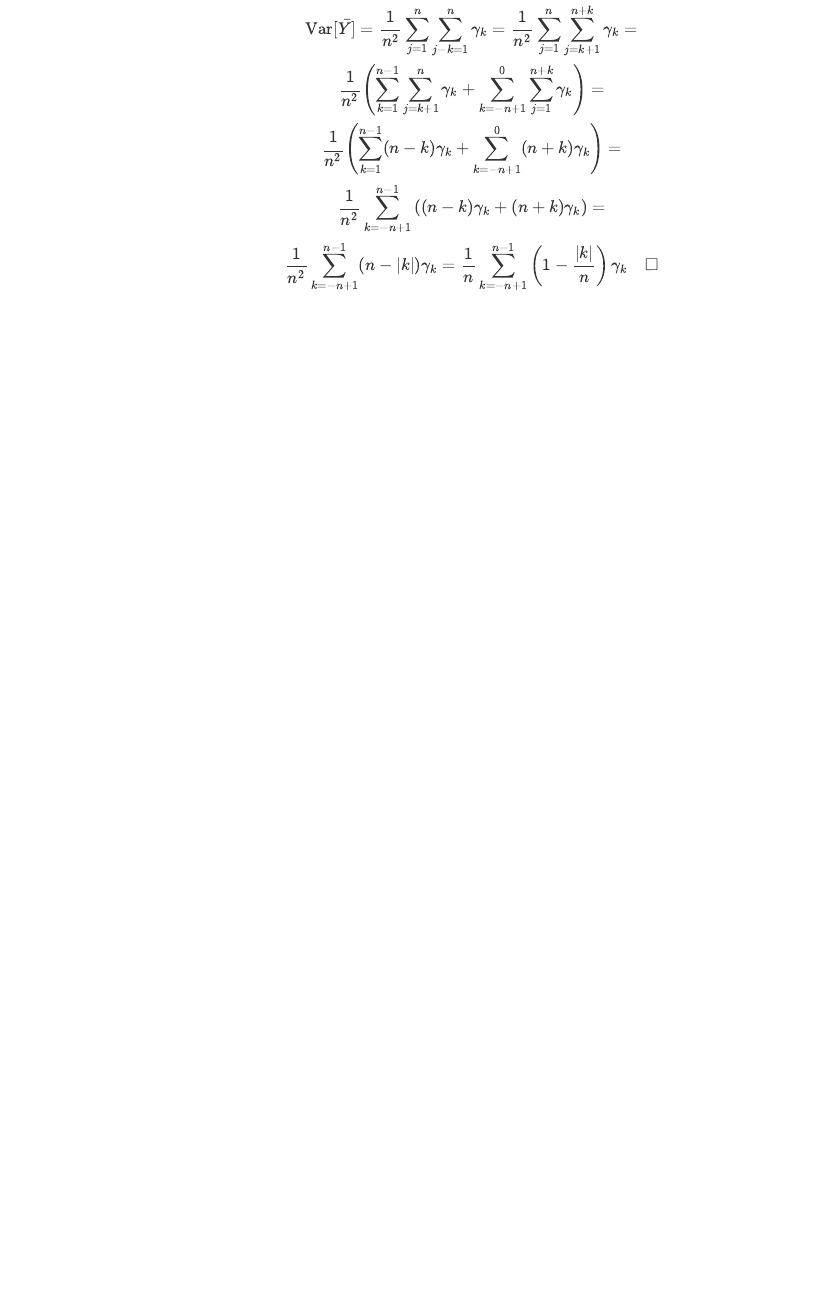
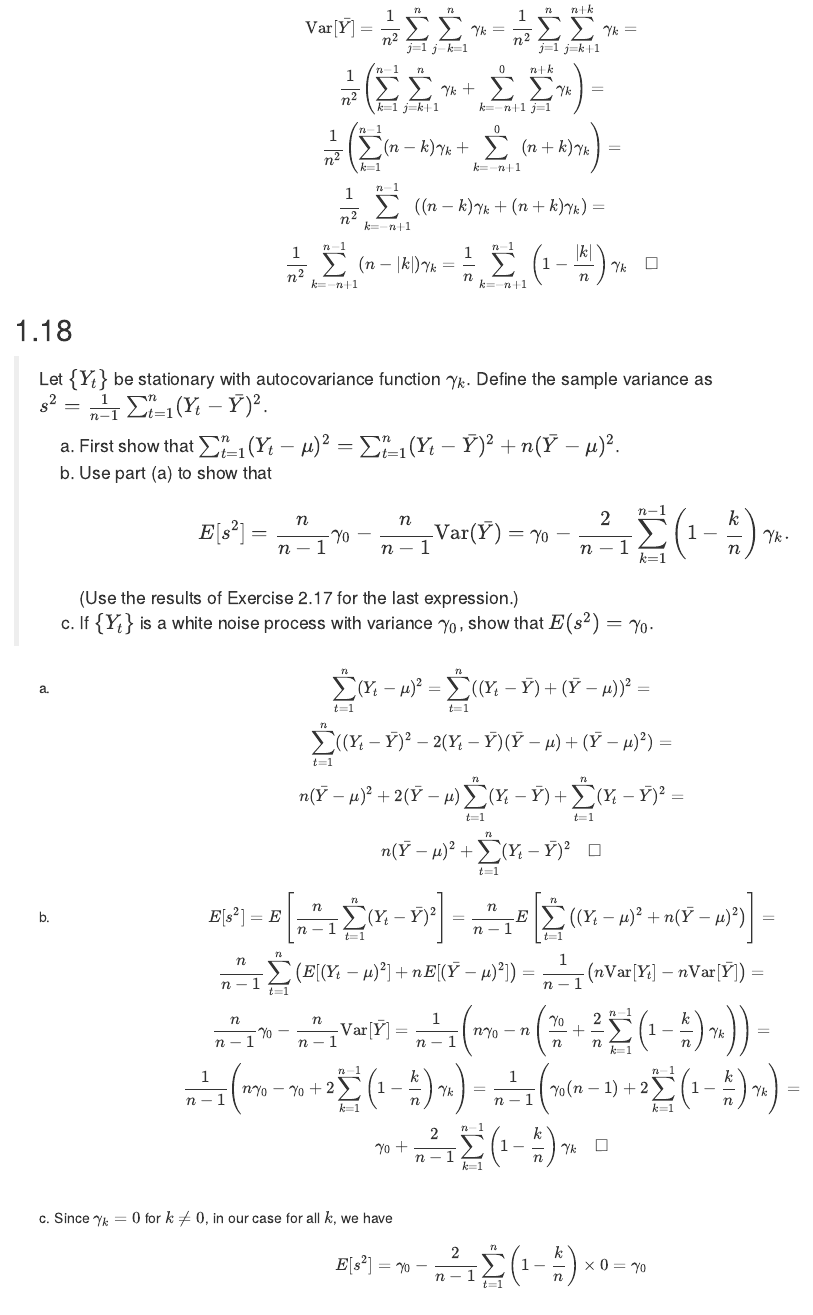
Before and after one commit to jolars/TSAsolutions, an R Markdown document (02-fundamental-concepts.Rmd): the page in a window 1100 px wide, from 8630 px down before the commit and from 8600 px down after it, so that both start at the same text. Rendered offline with R 4.5, knitr and Pandoc, with nearby package versions; drawn as R Markdown's standard HTML page in place of the format the file asks for; code that draws random numbers runs with fixed seeds of ours.

Commit message:
Solve 2.18.

```diff
--- a/02-fundamental-concepts.Rmd
+++ b/02-fundamental-concepts.Rmd
@@ -445,3 +444,40 @@ Setting $k = t-s, j = t$ gives us
   \frac{1}{n^2} \sum_{k=-n+1}^{n-1} \left( (n-k)\gamma_k + (n+k)\gamma_k \right) = \\
   \frac{1}{n^2} \sum_{k=-n+1}^{n-1} (n-|k|)\gamma_k = \frac{1}{n} \sum_{k=-n+1}^{n-1} \left(1-\frac{|k|}{n}\right)\gamma_k \quad \square
 \]
+
+##
+
+> Let $\{Y_t\}$ be stationary with autocovariance function $\gamma_k$. Define the sample variance
+> as $s^2 = \frac{1}{n-1}\sum_{t=1}^n (Y_t - \bar{Y})^2$.
+>
+> (a) First show that $\sum_{t=1}^n (Y_t - \mu)^2 = \sum_{t=1}^n (Y_t - \bar{Y})^2 + n (\bar{Y} - \mu)^2$.
+> (b) Use part (a) to show that
+>     \[
+>       E[s^2] = \frac{n}{n-1}\gamma_0 - \frac{n}{n-1}\text{Var}(\bar{Y}) = \gamma_0 - \frac{2}{n-1} \sum_{k=1}^{n-1} \left( 1 - \frac{k}{n} \right) \gamma_k.
+>     \]
+>     (Use the results of Exercise 2.17 for the last expression.)
+> (c) If $\{Y_t\}$ is a white noise process with variance $\gamma_0$, show that $E(s^2) = \gamma_0$.
+
+(a) \[
+      \sum_{t=1}^n (Y_t - \mu)^2 = \sum_{t=1}^n((Y_t - \bar{Y}) + (\bar{Y} - \mu))^2 = \\
+      \sum_{t=1}^n ((Y_t - \bar{Y})^2 - 2(Y_t - \bar{Y})(\bar{Y}- \mu) + (\bar{Y} - \mu)^2) = \\
+      n(\bar{Y} - \mu)^2 + 2(\bar{Y} - \mu)\sum_{t=1}^n (Y_t - \bar{Y}) + \sum_{t=1}^n (Y_t - \bar{Y})^2  = \\
+      n(\bar{Y} - \mu)^2 + \sum_{t=1}^n(Y_t - \bar{Y})^2 \quad \square
+    \]
+(b) \[
+      E[s^2] = E\left[\frac{n}{n-1} \sum_{t=1}^n (Y_t - \bar{Y})^2 \right] =
+        \frac{n}{n-1} E\left[\sum_{t=1}^n \left( (Y_t-\mu)^2  + n(\bar{Y} - \mu)^2 \right)\right] = \\
+      \frac{n}{n-1} \sum_{t=1}^n \left( E[(Y_t-\mu)^2]  + nE[(\bar{Y} - \mu)^2] \right) =
+        \frac{1}{n-1} \left( n\text{Var}[Y_t] - n\text{Var}[\bar{Y}] \right) = \\
+      \frac{n}{n-1} \gamma_0 - \frac{n}{n-1} \text{Var}[\bar{Y}] =
+        \frac{1}{n-1} \left( n \gamma_0 - n \left( \frac{\gamma_0}{n} + \frac{2}{n} \sum_{k=1}^{n-1} \left( 1 - \frac{k}{n} \right) \gamma_k\right) \right) = \\
+      \frac{1}{n-1} \left( n \gamma_0 - \gamma_0 + 2 \sum_{k=1}^{n-1} \left( 1 - \frac{k}{n} \right) \gamma_k\right) =
+        \frac{1}{n-1} \left( \gamma_0(n-1) + 2 \sum_{k=1}^{n-1} \left( 1 - \frac{k}{n} \right) \gamma_k\right) = \\
+      \gamma_0 + \frac{2}{n-1} \sum_{k=1}^{n-1} \left( 1 - \frac{k}{n} \right) \gamma_k \quad \square
+    \]
+(c) Since $\gamma_k = 0$ for $k \neq 0$, in our case for all $k$, we have
+    \[
+      E[s^2] = \gamma_0 - \frac{2}{n-1} \sum_{t=1}^n \left( 1 - \frac{k}{n} \right) \times 0 = \gamma_0
+    \]
+
+##
```
Also changed, not shown: 02-fundamental-concepts.Rmd (1 more changed lines).
